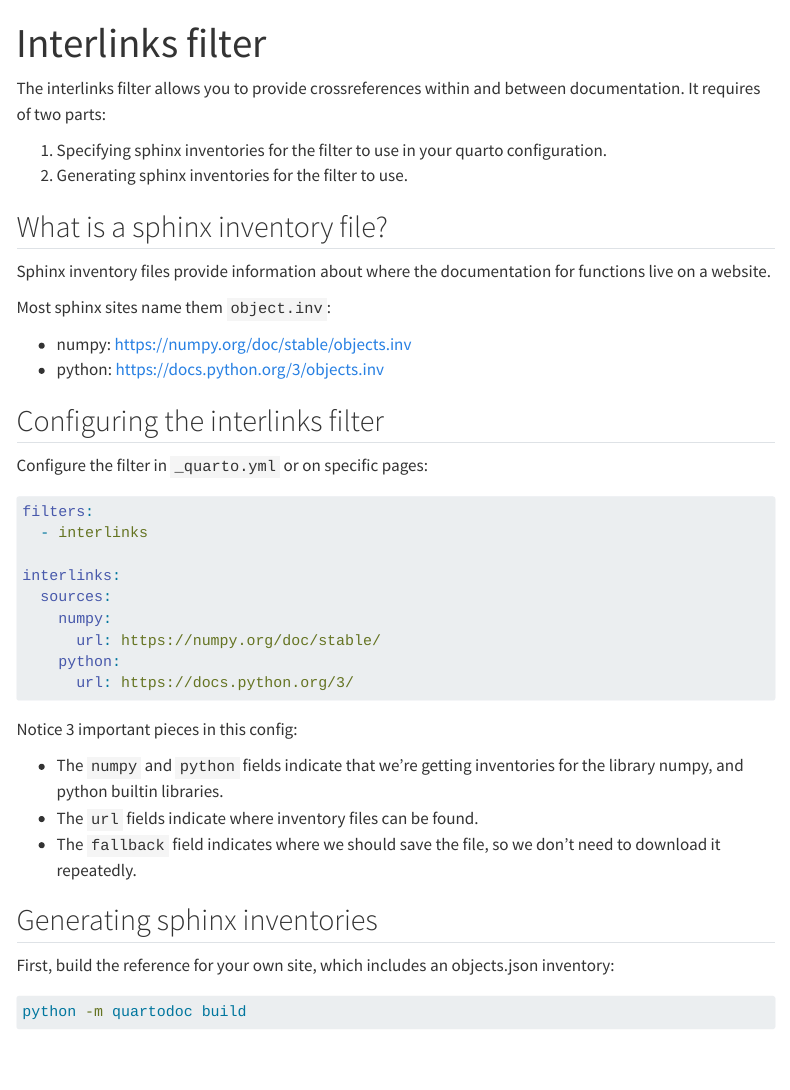
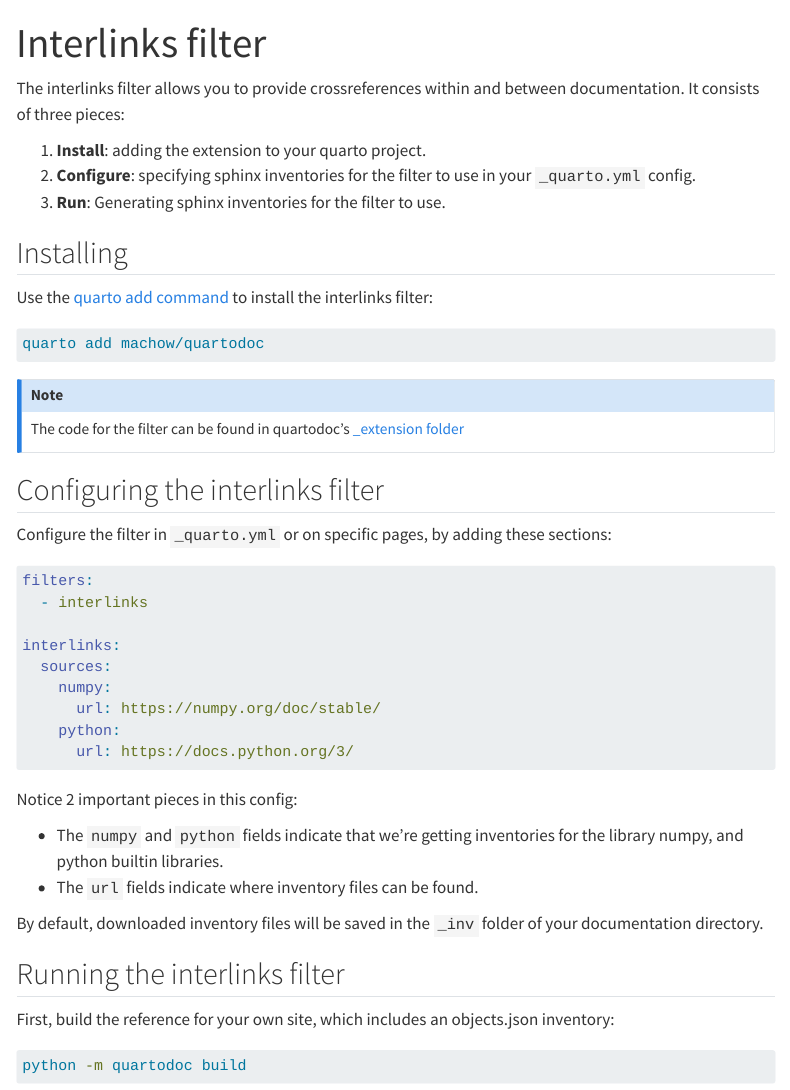
Before and after one commit to machow/quartodoc, a Quarto document (docs/get-started/interlinks.qmd): the page in a window 1100 px wide, from its top. Rendered offline with R 4.5, knitr and Pandoc in place of Quarto, with nearby package versions; menus at the side of the page are left out.

Commit message:
docs: better interlinks docs

````diff
--- a/docs/get-started/interlinks.qmd
+++ b/docs/get-started/interlinks.qmd
@@ -9,25 +9,29 @@
 
 
 The interlinks filter allows you to provide crossreferences within and between documentation.
-It requires of two parts:
+It consists of three pieces:
 
-1. Specifying sphinx inventories for the filter to use in your quarto configuration.
-2. Generating sphinx inventories for the filter to use.
+1. **Install**: adding the extension to your quarto project.
+1. **Configure**: specifying sphinx inventories for the filter to use in your `_quarto.yml` config.
+2. **Run**: Generating sphinx inventories for the filter to use.
 
-## What is a sphinx inventory file?
+## Installing
 
-Sphinx inventory files provide information about where the documentation for
-functions live on a website.
+Use the [quarto add command](https://quarto.org/docs/extensions/filters.html#distribution)
+to install the interlinks filter:
 
-Most sphinx sites name them `object.inv`:
+```bash
+quarto add machow/quartodoc
+```
 
-* numpy: https://numpy.org/doc/stable/objects.inv
-* python: https://docs.python.org/3/objects.inv
-
+:::{.callout-note}
+The code for the filter can be found in quartodoc's
+[_extension folder](https://github.com/machow/quartodoc/tree/main/_extensions/interlinks)
+:::
 
 ## Configuring the interlinks filter
 
-Configure the filter in `_quarto.yml` or on specific pages:
+Configure the filter in `_quarto.yml` or on specific pages, by adding these sections:
 
 ```yaml
 filters:
@@ -41,16 +45,17 @@
       url: https://docs.python.org/3/
 ```
 
-Notice 3 important pieces in this config:
+Notice 2 important pieces in this config:
 
 * The `numpy` and `python` fields indicate that we're getting inventories for the
   library numpy, and python builtin libraries.
 * The `url` fields indicate where inventory files can be found.
-* The `fallback` field indicates where we should save the file, so we don't need
-  to download it repeatedly.
+
+By default, downloaded inventory files will be saved in the `_inv` folder of your
+documentation directory.
 
 
-## Generating sphinx inventories
+## Running the interlinks filter
 
 First, build the reference for your own site, which includes an objects.json inventory:
 
````
Also changed, not shown: docs/get-started/crossrefs.qmd (+33 -6 lines), docs/_quarto.yml, docs/get-started/interlinks.qmd (14 more changed lines).
